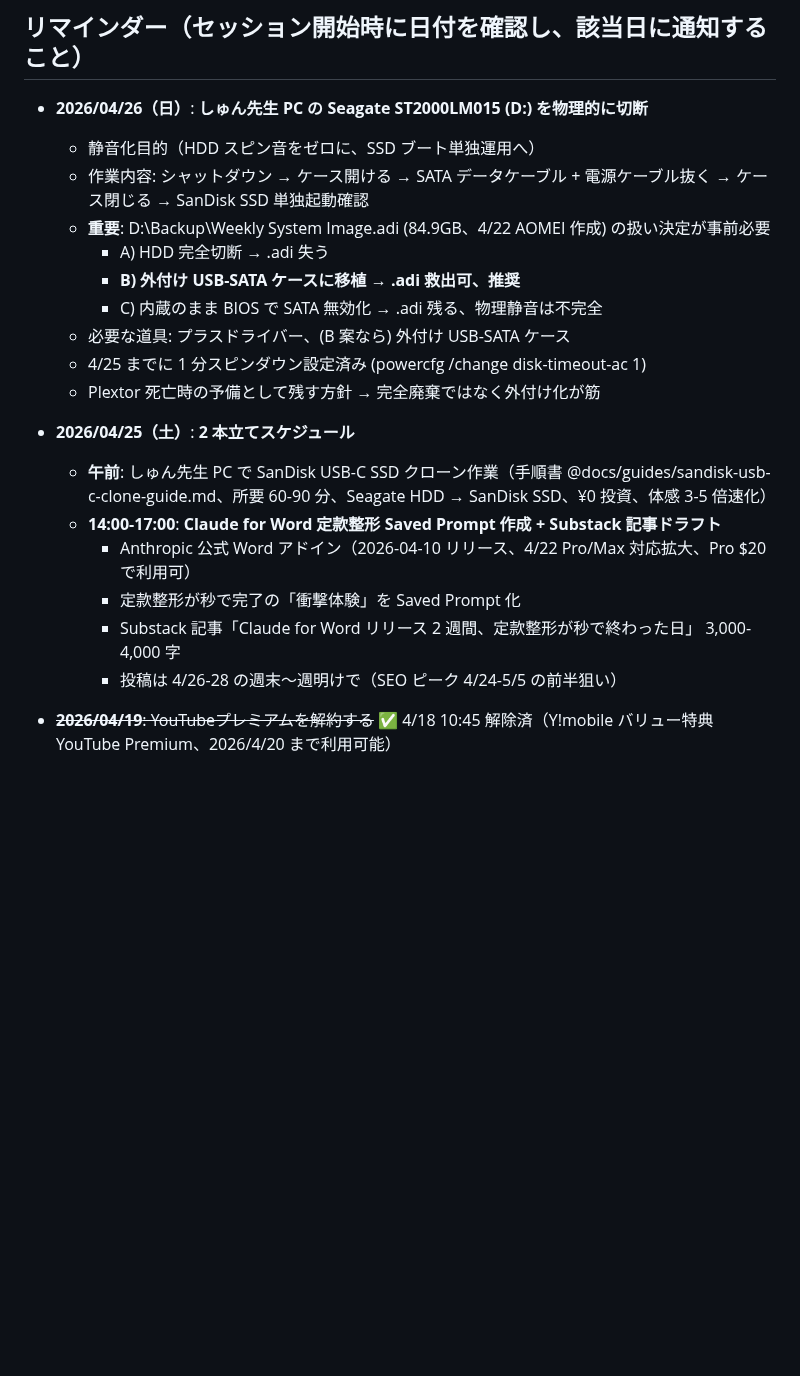
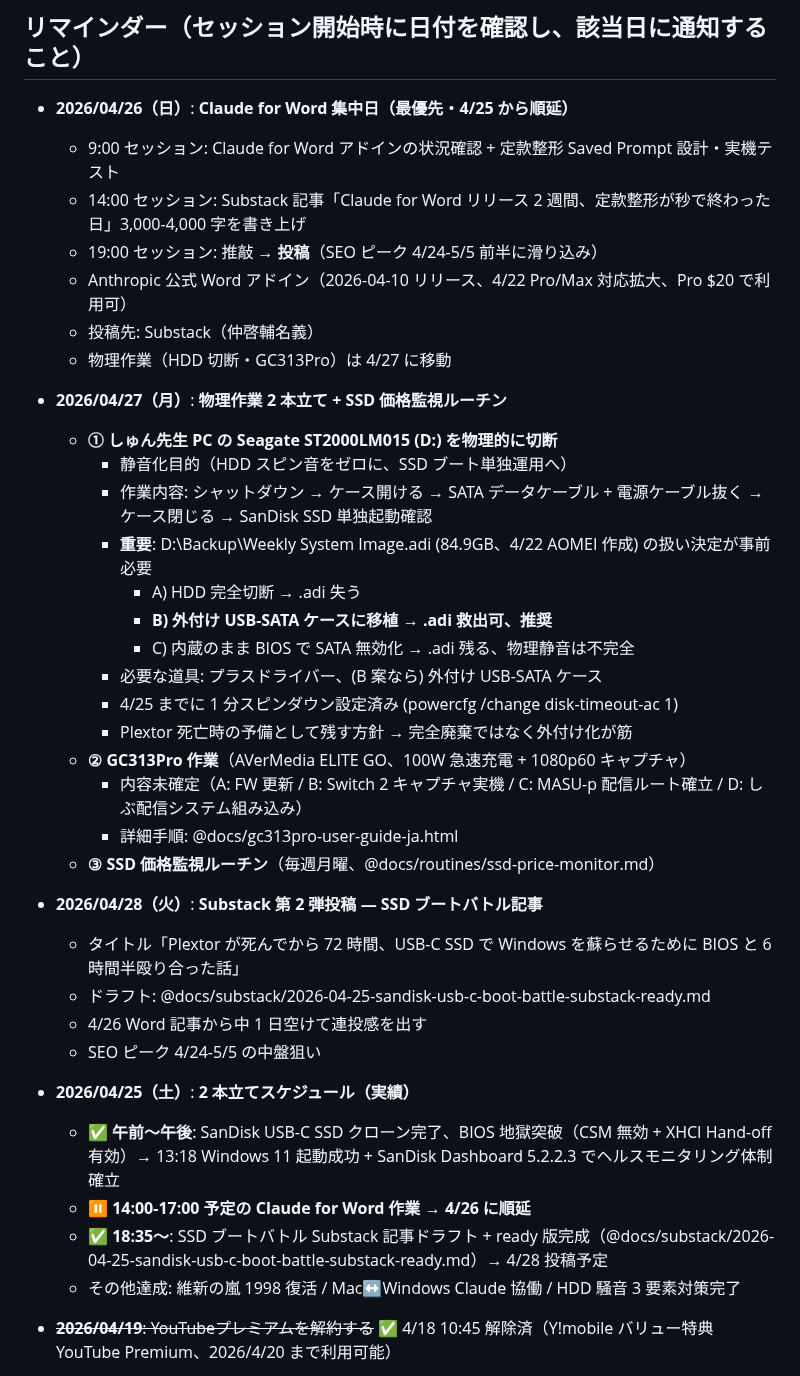
Before and after one commit to wirelessml/test, a Markdown page: docs/reminders.md, the part around the change. Rendered like a GitHub page; blank space fills up the shorter version.

Commit message:
reminders: 4/26-28 schedule restructure - Word 最優先化
4/25 14:00-17:00 予定の Claude for Word 作業が SSD クローン + 維新の嵐
復活で押し出されたため、4/26 を Word 集中日に変更。
- 4/26（日）: Claude for Word 集中日（Saved Prompt + Substack 投稿）
- 4/27（月）: HDD 物理切断 + GC313Pro + SSD 価格監視（4/26 から移動）
- 4/28（火）: SSD ブートバトル記事 投稿（Word 記事から中 1 日空けて連投）
- 4/25（土）: 実績ログ化（クローン + Substack ドラフト ✅、Word ⏸️）

Co-Authored-By: Claude Opus 4.7 (1M context) <noreply@anthropic.com>

```diff
--- a/docs/reminders.md
+++ b/docs/reminders.md
@@ -1,23 +1,40 @@
 ## リマインダー（セッション開始時に日付を確認し、該当日に通知すること）
 
-- **2026/04/26（日）**: **しゅん先生 PC の Seagate ST2000LM015 (D:) を物理的に切断**
-  - 静音化目的（HDD スピン音をゼロに、SSD ブート単独運用へ）
-  - 作業内容: シャットダウン → ケース開ける → SATA データケーブル + 電源ケーブル抜く → ケース閉じる → SanDisk SSD 単独起動確認
-  - **重要**: D:\Backup\Weekly System Image.adi (84.9GB、4/22 AOMEI 作成) の扱い決定が事前必要
-    - A) HDD 完全切断 → .adi 失う
-    - **B) 外付け USB-SATA ケースに移植 → .adi 救出可、推奨**
-    - C) 内蔵のまま BIOS で SATA 無効化 → .adi 残る、物理静音は不完全
-  - 必要な道具: プラスドライバー、(B 案なら) 外付け USB-SATA ケース
-  - 4/25 までに 1 分スピンダウン設定済み (powercfg /change disk-timeout-ac 1)
-  - Plextor 死亡時の予備として残す方針 → 完全廃棄ではなく外付け化が筋
+- **2026/04/26（日）**: **Claude for Word 集中日（最優先・4/25 から順延）**
+  - 9:00 セッション: Claude for Word アドインの状況確認 + 定款整形 Saved Prompt 設計・実機テスト
+  - 14:00 セッション: Substack 記事「Claude for Word リリース 2 週間、定款整形が秒で終わった日」3,000-4,000 字を書き上げ
+  - 19:00 セッション: 推敲 → **投稿**（SEO ピーク 4/24-5/5 前半に滑り込み）
+  - Anthropic 公式 Word アドイン（2026-04-10 リリース、4/22 Pro/Max 対応拡大、Pro $20 で利用可）
+  - 投稿先: Substack（仲啓輔名義）
+  - 物理作業（HDD 切断・GC313Pro）は 4/27 に移動
 
-- **2026/04/25（土）**: **2 本立てスケジュール**
-  - **午前**: しゅん先生 PC で SanDisk USB-C SSD クローン作業（手順書 @docs/guides/sandisk-usb-c-clone-guide.md、所要 60-90 分、Seagate HDD → SanDisk SSD、¥0 投資、体感 3-5 倍速化）
-  - **14:00-17:00**: **Claude for Word 定款整形 Saved Prompt 作成 + Substack 記事ドラフト**
-    - Anthropic 公式 Word アドイン（2026-04-10 リリース、4/22 Pro/Max 対応拡大、Pro $20 で利用可）
-    - 定款整形が秒で完了の「衝撃体験」を Saved Prompt 化
-    - Substack 記事「Claude for Word リリース 2 週間、定款整形が秒で終わった日」 3,000-4,000 字
-    - 投稿は 4/26-28 の週末〜週明けで（SEO ピーク 4/24-5/5 の前半狙い）
+- **2026/04/27（月）**: **物理作業 2 本立て + SSD 価格監視ルーチン**
+  - **① しゅん先生 PC の Seagate ST2000LM015 (D:) を物理的に切断**
+    - 静音化目的（HDD スピン音をゼロに、SSD ブート単独運用へ）
+    - 作業内容: シャットダウン → ケース開ける → SATA データケーブル + 電源ケーブル抜く → ケース閉じる → SanDisk SSD 単独起動確認
+    - **重要**: D:\Backup\Weekly System Image.adi (84.9GB、4/22 AOMEI 作成) の扱い決定が事前必要
+      - A) HDD 完全切断 → .adi 失う
+      - **B) 外付け USB-SATA ケースに移植 → .adi 救出可、推奨**
+      - C) 内蔵のまま BIOS で SATA 無効化 → .adi 残る、物理静音は不完全
+    - 必要な道具: プラスドライバー、(B 案なら) 外付け USB-SATA ケース
+    - 4/25 までに 1 分スピンダウン設定済み (powercfg /change disk-timeout-ac 1)
+    - Plextor 死亡時の予備として残す方針 → 完全廃棄ではなく外付け化が筋
+  - **② GC313Pro 作業**（AVerMedia ELITE GO、100W 急速充電 + 1080p60 キャプチャ）
+    - 内容未確定（A: FW 更新 / B: Switch 2 キャプチャ実機 / C: MASU-p 配信ルート確立 / D: しぶ配信システム組み込み）
+    - 詳細手順: @docs/gc313pro-user-guide-ja.html
+  - **③ SSD 価格監視ルーチン**（毎週月曜、@docs/routines/ssd-price-monitor.md）
+
+- **2026/04/28（火）**: **Substack 第 2 弾投稿 — SSD ブートバトル記事**
+  - タイトル「Plextor が死んでから 72 時間、USB-C SSD で Windows を蘇らせるために BIOS と 6 時間半殴り合った話」
+  - ドラフト: @docs/substack/2026-04-25-sandisk-usb-c-boot-battle-substack-ready.md
+  - 4/26 Word 記事から中 1 日空けて連投感を出す
+  - SEO ピーク 4/24-5/5 の中盤狙い
+
+- **2026/04/25（土）**: **2 本立てスケジュール（実績）**
+  - ✅ **午前〜午後**: SanDisk USB-C SSD クローン完了、BIOS 地獄突破（CSM 無効 + XHCI Hand-off 有効）→ 13:18 Windows 11 起動成功 + SanDisk Dashboard 5.2.2.3 でヘルスモニタリング体制確立
+  - ⏸️ **14:00-17:00 予定の Claude for Word 作業 → 4/26 に順延**
+  - ✅ **18:35〜**: SSD ブートバトル Substack 記事ドラフト + ready 版完成（@docs/substack/2026-04-25-sandisk-usb-c-boot-battle-substack-ready.md）→ 4/28 投稿予定
+  - その他達成: 維新の嵐 1998 復活 / Mac↔Windows Claude 協働 / HDD 騒音 3 要素対策完了
 
 
 - ~~**2026/04/19**: YouTubeプレミアムを解約する~~ ✅ 4/18 10:45 解除済（Y!mobile バリュー特典 YouTube Premium、2026/4/20 まで利用可能）
```
